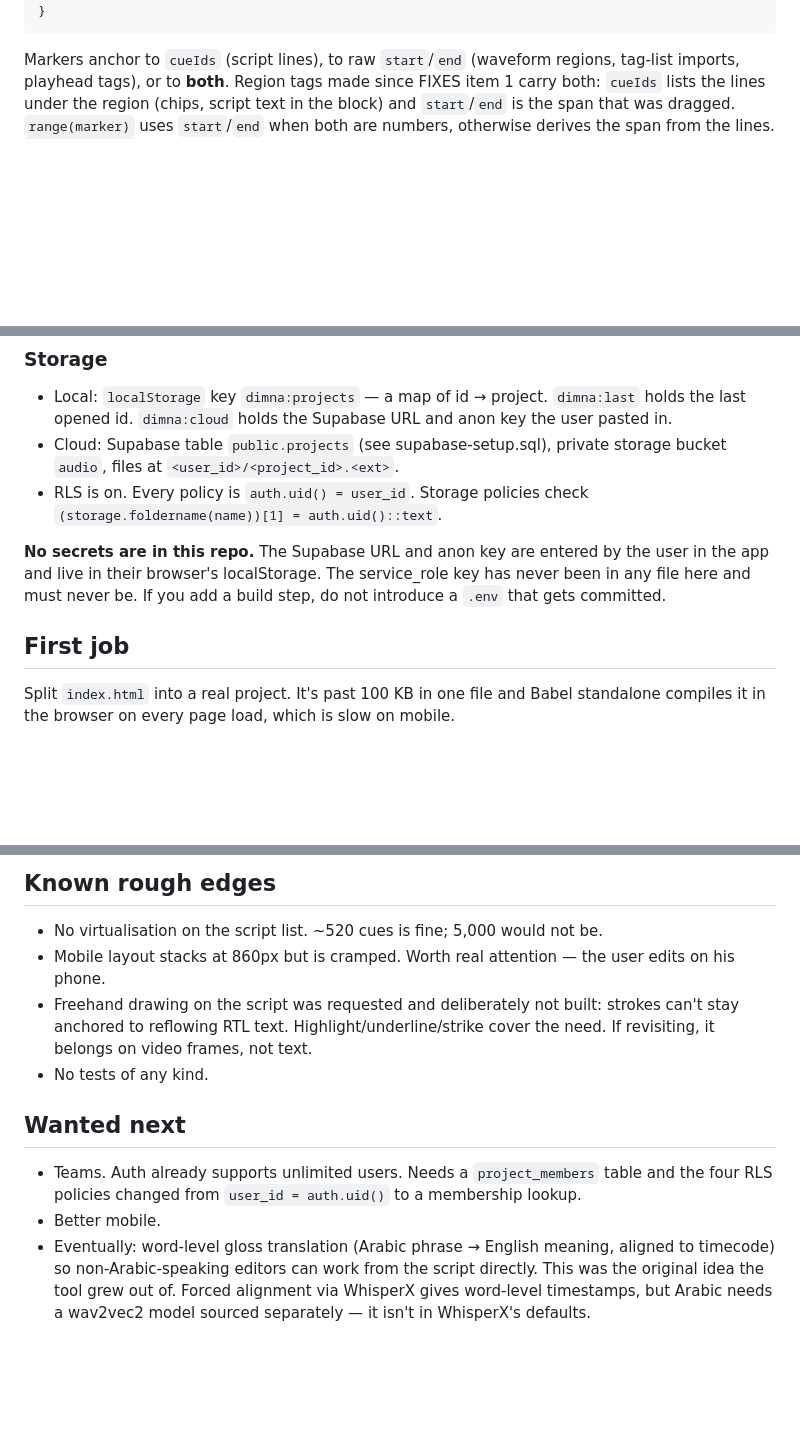
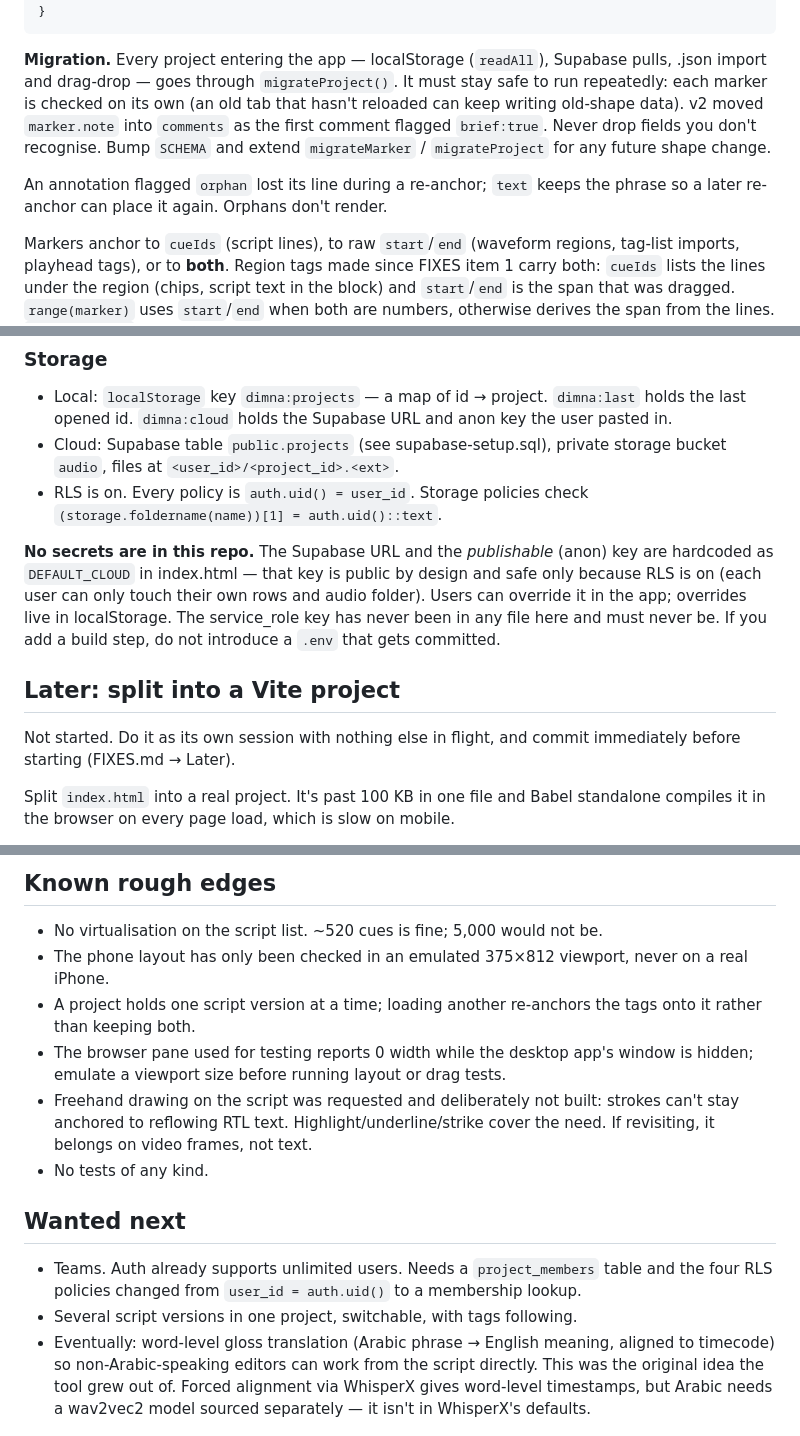
Before and after one commit to CriminalTTV/dimna, a Markdown page: CLAUDE.md, 3 parts joined by grey strips. Rendered like a GitHub page; blank space fills up the shorter version.

````diff
--- a/CLAUDE.md
+++ b/CLAUDE.md
@@ -64,6 +92,17 @@ project = {
   cloudAudio, cloudAudioName
 }
 ```
+
+**Migration.** Every project entering the app — localStorage (`readAll`),
+Supabase pulls, .json import and drag-drop — goes through `migrateProject()`.
+It must stay safe to run repeatedly: each marker is checked on its own
+(an old tab that hasn't reloaded can keep writing old-shape data). v2 moved
+`marker.note` into `comments` as the first comment flagged `brief:true`.
+Never drop fields you don't recognise. Bump `SCHEMA` and extend
+`migrateMarker` / `migrateProject` for any future shape change.
+
+An annotation flagged `orphan` lost its line during a re-anchor; `text` keeps
+the phrase so a later re-anchor can place it again. Orphans don't render.
 
 Markers anchor to `cueIds` (script lines), to raw `start`/`end` (waveform
 regions, tag-list imports, playhead tags), or to **both**. Region tags made since
@@ -82,12 +121,18 @@ lines. `cuesInRange()` decides which lines are "under" a region. Don't break tha
 - RLS is on. Every policy is `auth.uid() = user_id`. Storage policies check
   `(storage.foldername(name))[1] = auth.uid()::text`.
 
-**No secrets are in this repo.** The Supabase URL and anon key are entered by
-the user in the app and live in their browser's localStorage. The service_role
-key has never been in any file here and must never be. If you add a build step,
+**No secrets are in this repo.** The Supabase URL and the *publishable* (anon)
+key are hardcoded as `DEFAULT_CLOUD` in index.html — that key is public by
+design and safe only because RLS is on (each user can only touch their own
+rows and audio folder). Users can override it in the app; overrides live in
+localStorage. The service_role key has never been in any file here and must
+never be. If you add a build step,
 do not introduce a `.env` that gets committed.
 
-## First job
+## Later: split into a Vite project
+
+Not started. Do it as its own session with nothing else in flight, and commit
+immediately before starting (FIXES.md → Later).
 
 Split `index.html` into a real project. It's past 100 KB in one file and Babel
 standalone compiles it in the browser on every page load, which is slow on
@@ -114,8 +159,12 @@ currently has no build step at all.
 ## Known rough edges
 
 - No virtualisation on the script list. ~520 cues is fine; 5,000 would not be.
-- Mobile layout stacks at 860px but is cramped. Worth real attention — the
-  user edits on his phone.
+- The phone layout has only been checked in an emulated 375×812 viewport,
+  never on a real iPhone.
+- A project holds one script version at a time; loading another re-anchors
+  the tags onto it rather than keeping both.
+- The browser pane used for testing reports 0 width while the desktop app's
+  window is hidden; emulate a viewport size before running layout or drag tests.
 - Freehand drawing on the script was requested and deliberately not built:
   strokes can't stay anchored to reflowing RTL text. Highlight/underline/strike
   cover the need. If revisiting, it belongs on video frames, not text.
@@ -126,7 +175,7 @@ currently has no build step at all.
 - Teams. Auth already supports unlimited users. Needs a `project_members`
   table and the four RLS policies changed from `user_id = auth.uid()` to a
   membership lookup.
-- Better mobile.
+- Several script versions in one project, switchable, with tags following.
 - Eventually: word-level gloss translation (Arabic phrase → English meaning,
   aligned to timecode) so non-Arabic-speaking editors can work from the script
   directly. This was the original idea the tool grew out of. Forced alignment
````
Also changed, not shown: other parts of CLAUDE.md (+43 -15 lines).
